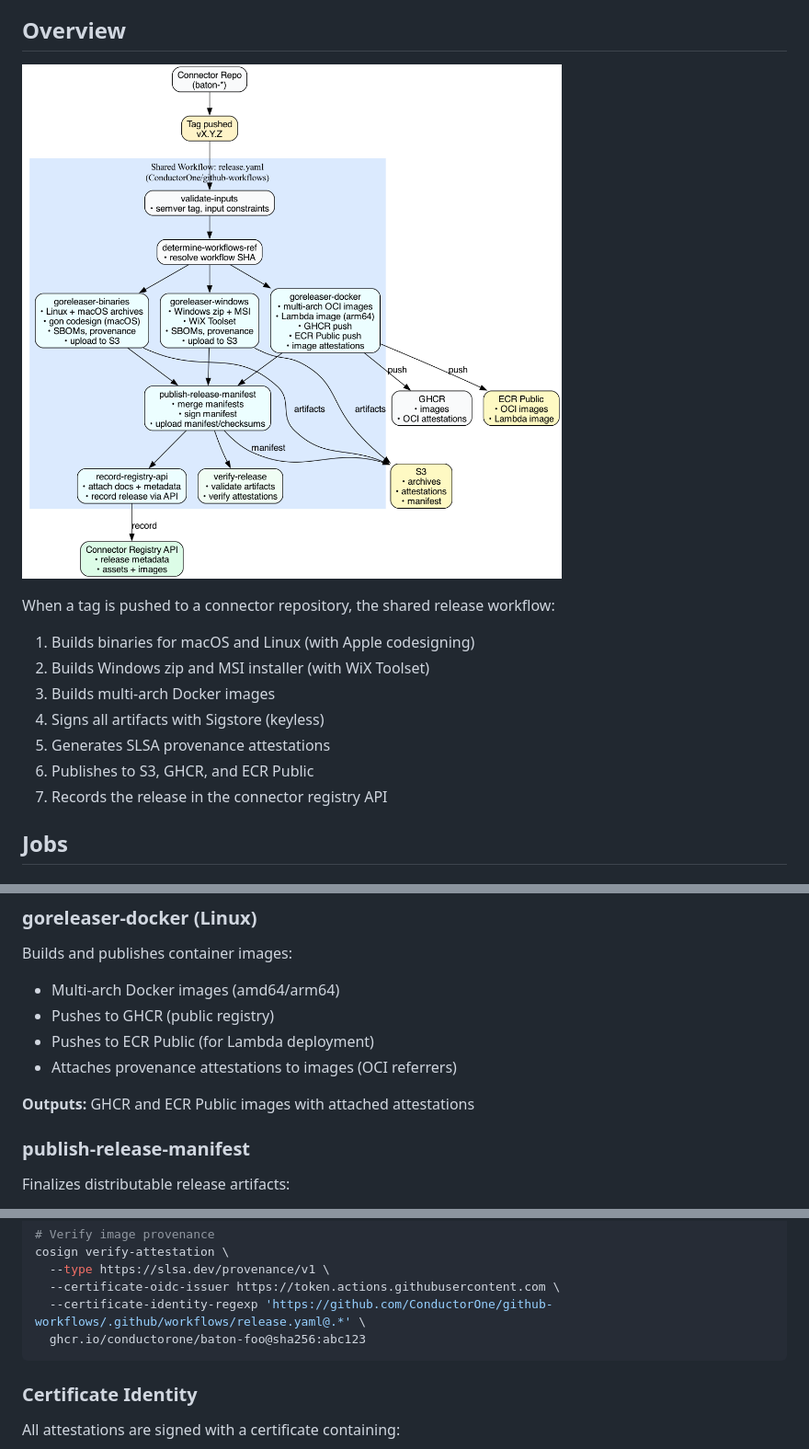
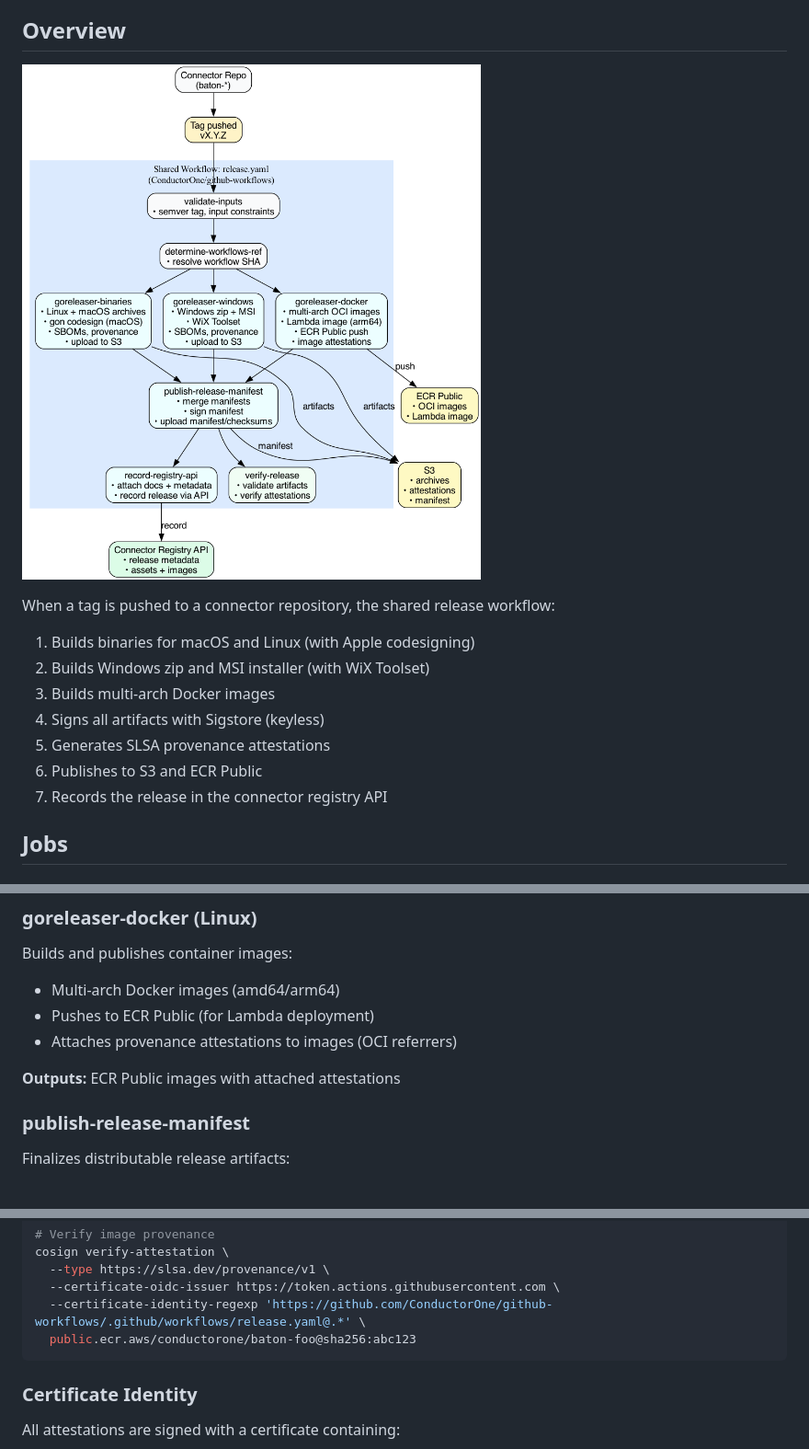
Before and after one commit to ConductorOne/github-workflows, a Markdown page: docs/release-workflow.md, 3 parts joined by grey strips. Shown at 92% size. Rendered like a GitHub page; pictures changed too: docs/diagrams/release-workflow.png.

````diff
--- a/docs/release-workflow.md
+++ b/docs/release-workflow.md
@@ -13,7 +13,7 @@ When a tag is pushed to a connector repository, the shared release workflow:
 3. Builds multi-arch Docker images
 4. Signs all artifacts with Sigstore (keyless)
 5. Generates SLSA provenance attestations
-6. Publishes to S3, GHCR, and ECR Public
+6. Publishes to S3 and ECR Public
 7. Records the release in the connector registry API
 
 ## Jobs
@@ -66,11 +66,10 @@ Builds Windows zip and MSI installer:
 Builds and publishes container images:
 
 - Multi-arch Docker images (amd64/arm64)
-- Pushes to GHCR (public registry)
 - Pushes to ECR Public (for Lambda deployment)
 - Attaches provenance attestations to images (OCI referrers)
 
-**Outputs:** GHCR and ECR Public images with attached attestations
+**Outputs:** ECR Public images with attached attestations
 
 ### publish-release-manifest
 
@@ -161,7 +160,7 @@ cosign verify-attestation \
   --type https://slsa.dev/provenance/v1 \
   --certificate-oidc-issuer https://token.actions.githubusercontent.com \
   --certificate-identity-regexp 'https://github.com/ConductorOne/github-workflows/.github/workflows/release.yaml@.*' \
-  ghcr.io/conductorone/baton-foo@sha256:abc123
+  public.ecr.aws/conductorone/baton-foo@sha256:abc123
 ```
 
 ### Certificate Identity
````
Also changed, not shown: other parts of docs/release-workflow.md (+1 -2 lines), 9 other files.
